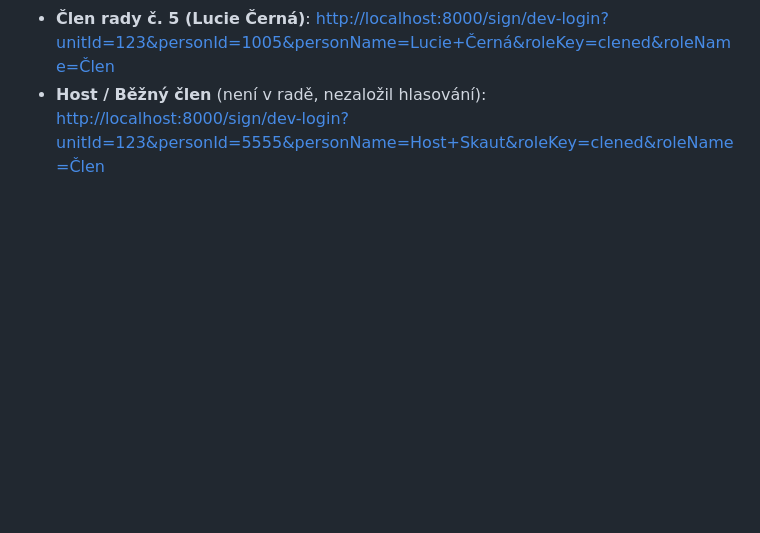
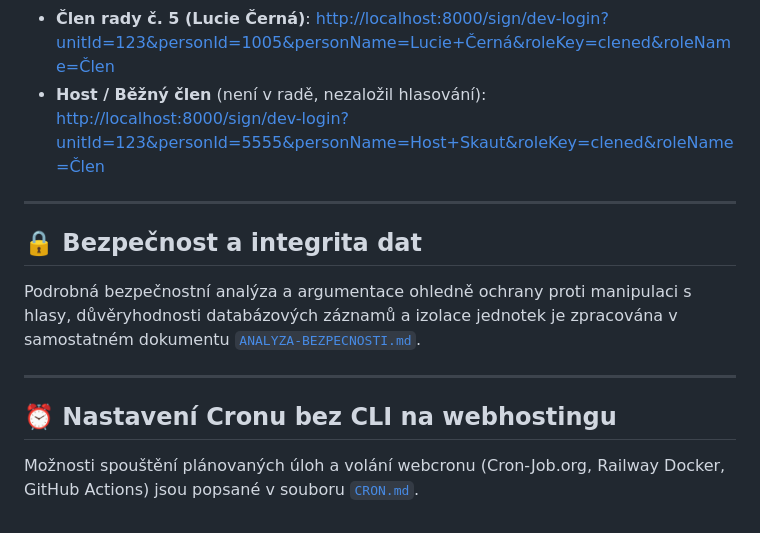
Before and after one commit to jirigranat47/hlasovaciportal, a Markdown page: README.md, the part around the change. Drawn GitHub-style; blank space fills up the shorter version.

Commit message:
docs: add security analysis and cron configuration documentation

```diff
--- a/README.md
+++ b/README.md
@@ -47,3 +47,15 @@ Pro usnadnění lokálního vývoje bez nutnosti přihlašování přes reálný
   [http://localhost:8000/sign/dev-login?unitId=123&personId=1005&personName=Lucie+Černá&roleKey=clened&roleName=Člen](http://localhost:8000/sign/dev-login?unitId=123&personId=1005&personName=Lucie+%C4%8Cern%C3%A1&roleKey=clened&roleName=%C4%8Clen)
 * **Host / Běžný člen** (není v radě, nezaložil hlasování):
   [http://localhost:8000/sign/dev-login?unitId=123&personId=5555&personName=Host+Skaut&roleKey=clened&roleName=Člen](http://localhost:8000/sign/dev-login?unitId=123&personId=5555&personName=Host+Skaut&roleKey=clened&roleName=Člen)
+
+---
+
+## 🔒 Bezpečnost a integrita dat
+
+Podrobná bezpečnostní analýza a argumentace ohledně ochrany proti manipulaci s hlasy, důvěryhodnosti databázových záznamů a izolace jednotek je zpracována v samostatném dokumentu [`ANALYZA-BEZPECNOSTI.md`](ANALYZA-BEZPECNOSTI.md).
+
+---
+
+## ⏰ Nastavení Cronu bez CLI na webhostingu
+
+Možnosti spouštění plánovaných úloh a volání webcronu (Cron-Job.org, Railway Docker, GitHub Actions) jsou popsané v souboru [`CRON.md`](CRON.md).
```
Also changed, not shown: ANALYZA-BEZPECNOSTI.md (added, +82 -0 lines), CRON.md (added, +70 -0 lines).
